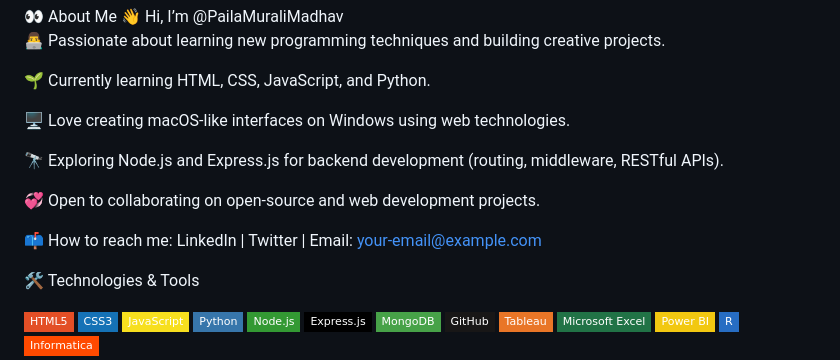
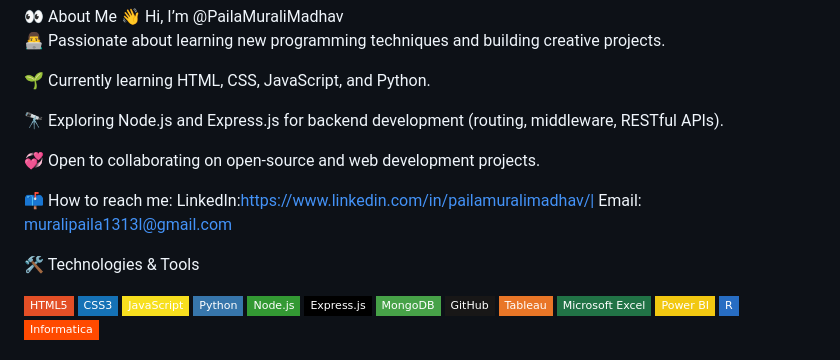
Before and after one commit to PailaMuraliMadhav/PailaMuraliMadhav, a Markdown page: README.md, the part around the change. Rendered like a GitHub page; badges without logos.

```diff
--- a/README.md
+++ b/README.md
@@ -6,14 +6,13 @@
 
 🌱 Currently learning HTML, CSS, JavaScript, and Python.
 
-🖥️ Love creating macOS-like interfaces on Windows using web technologies.
 
 🔭 Exploring Node.js and Express.js for backend development (routing, middleware, RESTful APIs).
 
 💞️ Open to collaborating on open-source and web development projects.
 
 📫 How to reach me:
-LinkedIn | Twitter | Email: your-email@example.com
+LinkedIn:https://www.linkedin.com/in/pailamuralimadhav/| Email: muralipaila1313l@gmail.com
 
 🛠️ Technologies & Tools
 <p> <img src="https://img.shields.io/badge/HTML5-E34F26?style=flat-square&logo=html5&logoColor=white"/> <img src="https://img.shields.io/badge/CSS3-1572B6?style=flat-square&logo=css3&logoColor=white"/> <img src="https://img.shields.io/badge/JavaScript-F7DF1E?style=flat-square&logo=javascript&logoColor=black"/> <img src="https://img.shields.io/badge/Python-3776AB?style=flat-square&logo=python&logoColor=white"/> <img src="https://img.shields.io/badge/Node.js-339933?style=flat-square&logo=node.js&logoColor=white"/> <img src="https://img.shields.io/badge/Express.js-000000?style=flat-square&logo=express&logoColor=white"/> <img src="https://img.shields.io/badge/MongoDB-47A248?style=flat-square&logo=mongodb&logoColor=white"/> <img src="https://img.shields.io/badge/GitHub-181717?style=flat-square&logo=github&logoColor=white"/> <img src="https://img.shields.io/badge/Tableau-E97627?style=flat-square&logo=tableau&logoColor=white"/> <img src="https://img.shields.io/badge/Microsoft%20Excel-217346?style=flat-square&logo=microsoft-excel&logoColor=white"/> <img src="https://img.shields.io/badge/Power%20BI-F2C811?style=flat-square&logo=powerbi&logoColor=black"/> <img src="https://img.shields.io/badge/R-276DC3?style=flat-square&logo=r&logoColor=white"/> <img src="https://img.shields.io/badge/Informatica-FF4A00?style=flat-square&logoColor=white"/> </p>
```
